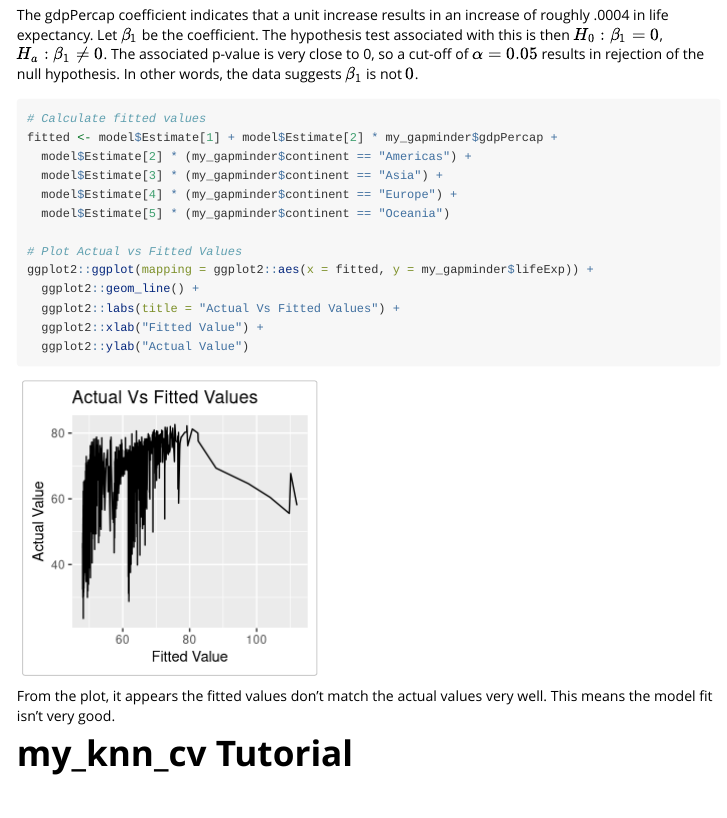
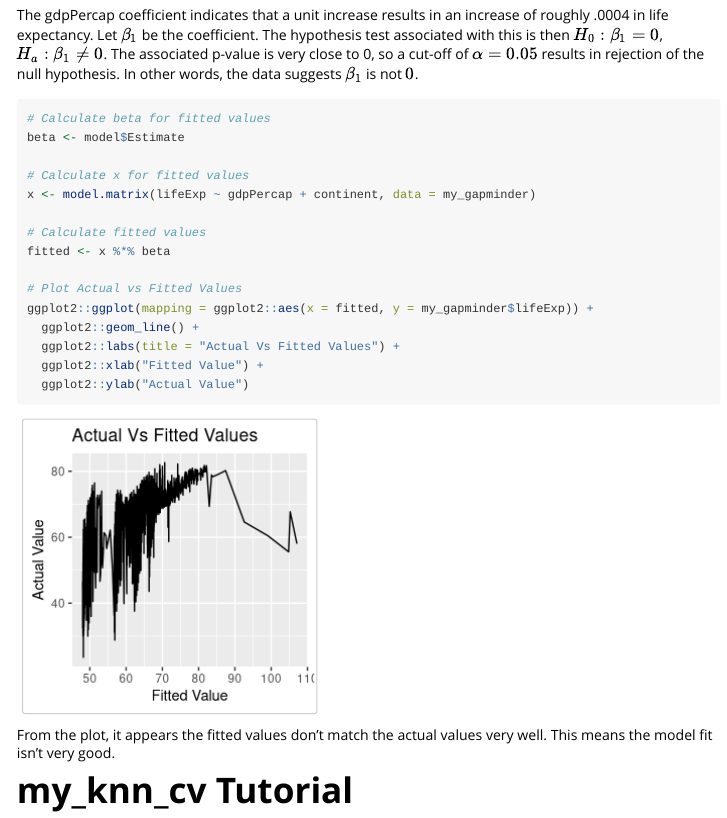
Before and after one commit to CamSims/myfirstpackage, an R Markdown document (vignettes/tutorial.Rmd): the page in a window 1100 px wide, from 1890 px down. Rendered offline with R 4.5, knitr and Pandoc, with nearby package versions; code that draws random numbers runs with fixed seeds of ours; common packages that the code uses without loading them are loaded.

Commit message:
Update calculation of fitted values

````diff
--- a/vignettes/tutorial.Rmd
+++ b/vignettes/tutorial.Rmd
@@ -90,12 +90,14 @@ cut-off of $\alpha = 0.05$ results in rejection of the null hypothesis. In other
 words, the data suggests $\beta_{1}$ is not $0$.
 
 ```{r}
+# Calculate beta for fitted values
+beta <- model$Estimate
+
+# Calculate x for fitted values
+x <- model.matrix(lifeExp ~ gdpPercap + continent, data = my_gapminder)
+
 # Calculate fitted values
-fitted <- model$Estimate[1] + model$Estimate[2] * my_gapminder$gdpPercap +
-  model$Estimate[2] * (my_gapminder$continent == "Americas") +
-  model$Estimate[3] * (my_gapminder$continent == "Asia") +
-  model$Estimate[4] * (my_gapminder$continent == "Europe") +
-  model$Estimate[5] * (my_gapminder$continent == "Oceania")
+fitted <- x %*% beta
 
 # Plot Actual vs Fitted Values
 ggplot2::ggplot(mapping = ggplot2::aes(x = fitted, y = my_gapminder$lifeExp)) +
````
